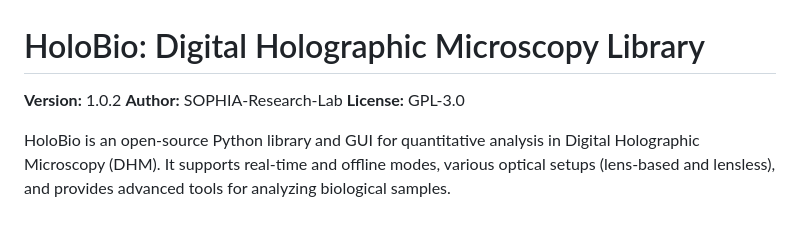
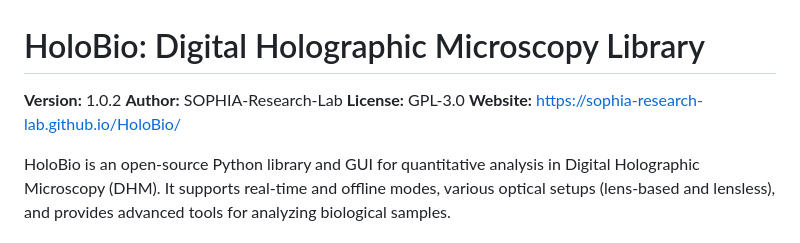
Before and after one commit to SOPHIA-Research-Lab/HoloBio, a Markdown page: README.md, the part around the change. GitHub-like rendering.

Commit message:
Docs: Add official website URL to README

```diff
--- a/README.md
+++ b/README.md
@@ -3,6 +3,7 @@
 **Version:** 1.0.2
 **Author:** SOPHIA-Research-Lab
 **License:** GPL-3.0
+**Website:** [https://sophia-research-lab.github.io/HoloBio/](https://sophia-research-lab.github.io/HoloBio/)
 
 HoloBio is an open-source Python library and GUI for quantitative analysis in Digital Holographic Microscopy (DHM). It supports real-time and offline modes, various optical setups (lens-based and lensless), and provides advanced tools for analyzing biological samples.
 
```
